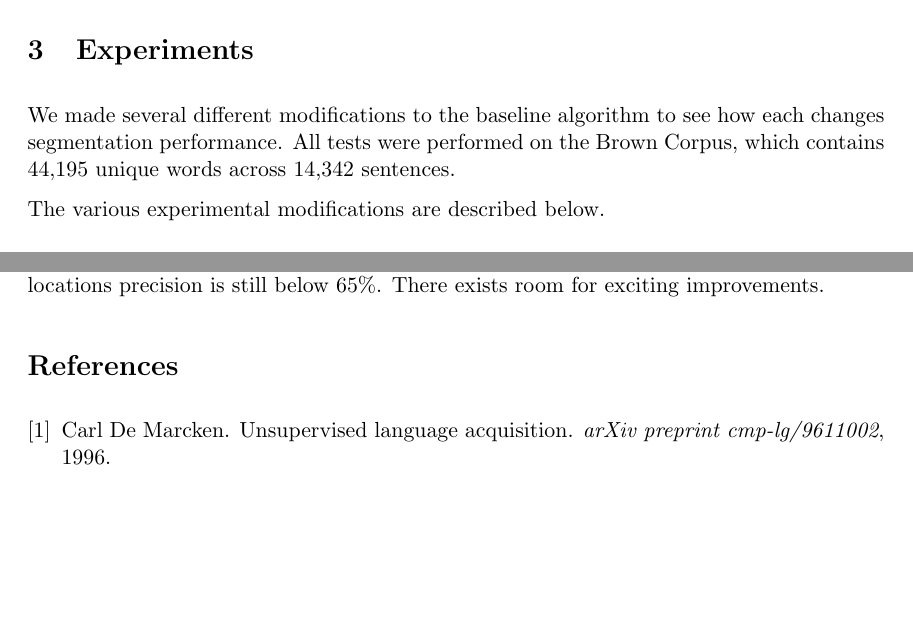
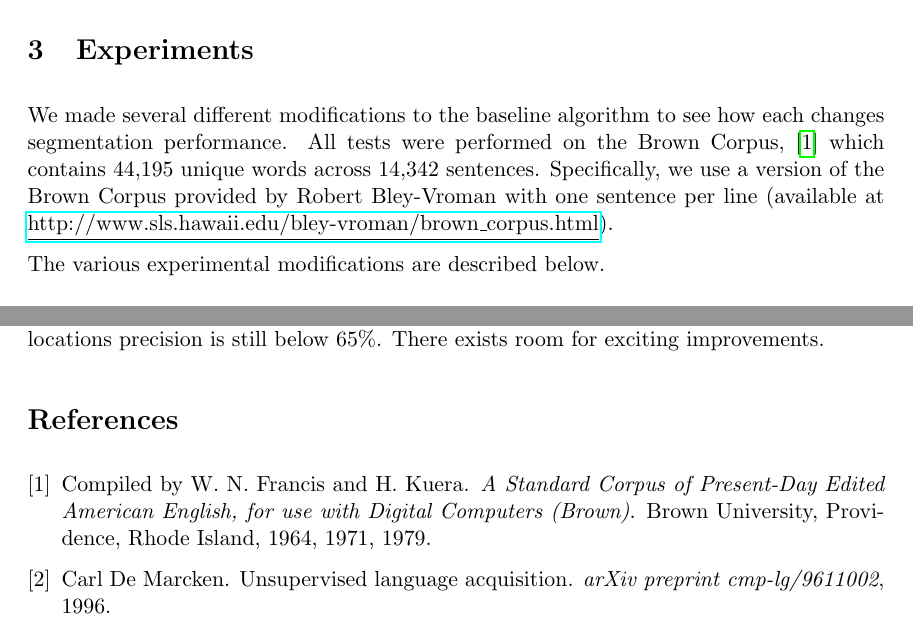
Before and after one commit to brianhempel/demarcken_word_segmentation, a LaTeX document (report.tex, which reads mybib.bib): two parts of pages 3 and 13 of 15, joined at a grey line, cut so that both start at the same text, the shorter picture padded with empty space. The pictures show the PDF file report.pdf that the author committed with the source.

Commit message:
Cite Brown Corpus. Typo correction.

```diff
--- a/mybib.bib
+++ b/mybib.bib
@@ -24,3 +24,7 @@
     year={1978},
     publisher={Elsevier}
 }
+
+@MANUAL{browncorpus,
+    title        = "A Standard Corpus of Present-Day Edited American English, for use with Digital Computers (Brown)",
+    author       = "Compiled by W. N. Francis and H. Kučera",
--- a/report.tex
+++ b/report.tex
@@ -73,7 +73,7 @@
 
   \section{Experiments}
 
-  We made several different modifications to the baseline algorithm to see how each changes segmentation performance. All tests were performed on the Brown Corpus, which contains 44,195 unique words across 14,342 sentences.
+  We made several different modifications to the baseline algorithm to see how each changes segmentation performance. All tests were performed on the Brown Corpus,\cite{browncorpus} which contains 44,195 unique words across 14,342 sentences. Specifically, we use a version of the Brown Corpus provided by Robert Bley-Vroman with one sentence per line (available at \href{http://www.sls.hawaii.edu/bley-vroman/brown_corpus.html}{\underline{http://www.sls.hawaii.edu/bley-vroman/brown\_corpus.html}}).
 
 	The various experimental modifications are described below.
 
```
Also changed, not shown: report.pdf, mybib.bib (4 more changed lines), report.tex (4 more changed lines).
